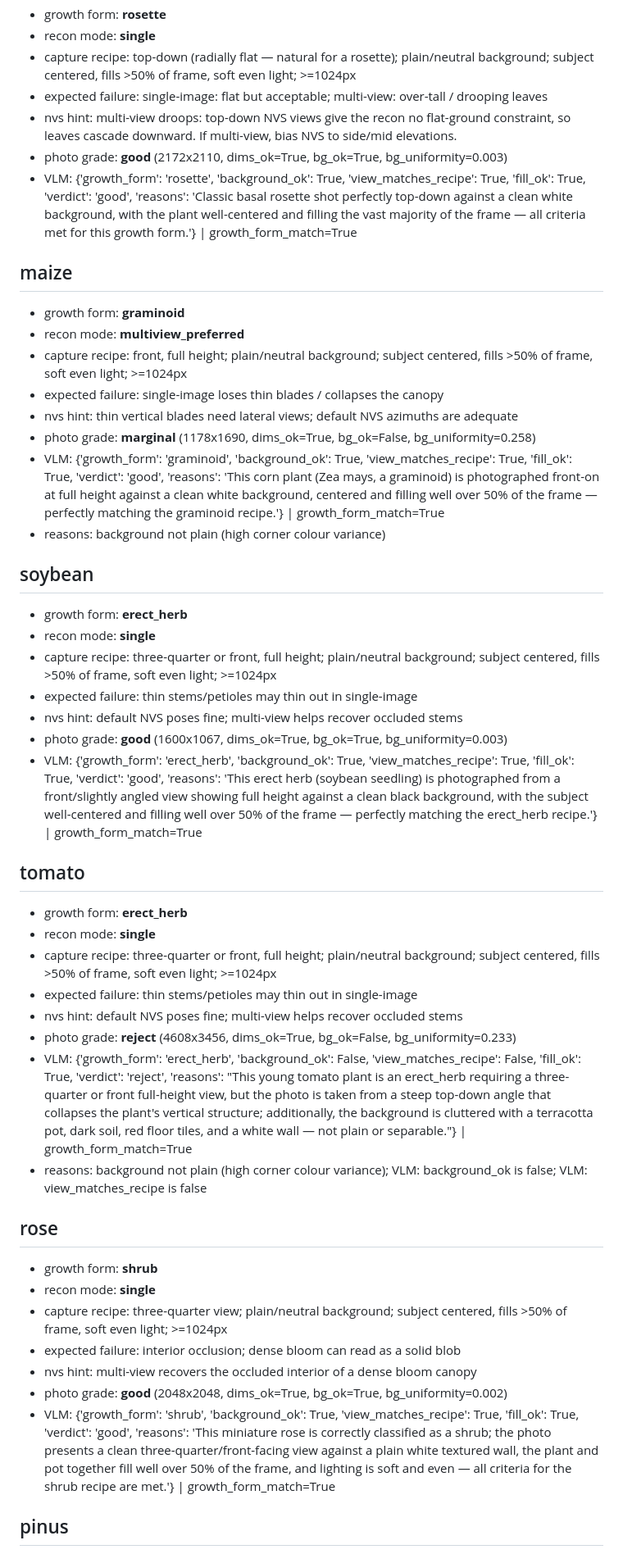
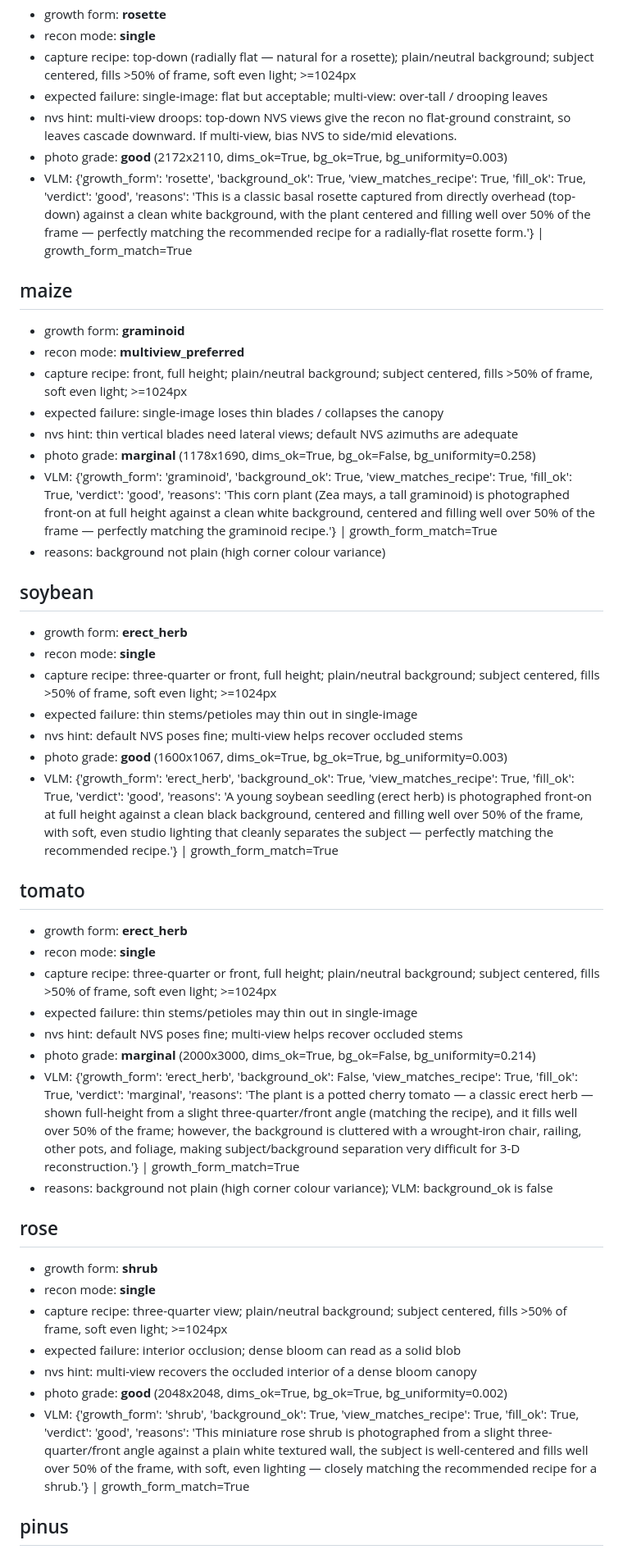
Before and after one commit to musharna/bio3d-arena, a Markdown page: docs/results/2026-06-27-input-advisor.md, the part around one of its changes. Shown at 82% size. Drawn GitHub-style.

Commit message:
docs(advisor): tomato reject→marginal after front-view photo swap
Swapped the tomato reference from a top-down potted shot to a front/¾ view
(potted cherry tomato, full height, ripe fruit; royalty-free, internal pass).
VLM now: view_matches_recipe=True, fill_ok=True — the top-down defect is fixed;
residual is background clutter (balcony) → marginal, not reject. Old photo kept
as tomato_topdown_old.jpg (gitignored runtime asset). Re-ran the full 6-subject audit.

Co-Authored-By: Claude Opus 4.8 <noreply@anthropic.com>
Claude-Session: https://claude.ai/code/session_01FyQomEqawovL6zzbUkf59e

```diff
--- a/docs/results/2026-06-27-input-advisor.md
+++ b/docs/results/2026-06-27-input-advisor.md
@@ -7,7 +7,7 @@
 - expected failure: single-image: flat but acceptable; multi-view: over-tall / drooping leaves
 - nvs hint: multi-view droops: top-down NVS views give the recon no flat-ground constraint, so leaves cascade downward. If multi-view, bias NVS to side/mid elevations.
 - photo grade: **good** (2172x2110, dims_ok=True, bg_ok=True, bg_uniformity=0.003)
-- VLM: {'growth_form': 'rosette', 'background_ok': True, 'view_matches_recipe': True, 'fill_ok': True, 'verdict': 'good', 'reasons': 'Classic basal rosette shot perfectly top-down against a clean white background, with the plant well-centered and filling the vast majority of the frame — all criteria met for this growth form.'} | growth_form_match=True
+- VLM: {'growth_form': 'rosette', 'background_ok': True, 'view_matches_recipe': True, 'fill_ok': True, 'verdict': 'good', 'reasons': 'This is a classic basal rosette captured from directly overhead (top-down) against a clean white background, with the plant centered and filling well over 50% of the frame — perfectly matching the recommended recipe for a radially-flat rosette form.'} | growth_form_match=True
 
 ## maize
 - growth form: **graminoid**
@@ -16,7 +16,7 @@
 - expected failure: single-image loses thin blades / collapses the canopy
 - nvs hint: thin vertical blades need lateral views; default NVS azimuths are adequate
 - photo grade: **marginal** (1178x1690, dims_ok=True, bg_ok=False, bg_uniformity=0.258)
-- VLM: {'growth_form': 'graminoid', 'background_ok': True, 'view_matches_recipe': True, 'fill_ok': True, 'verdict': 'good', 'reasons': 'This corn plant (Zea mays, a graminoid) is photographed front-on at full height against a clean white background, centered and filling well over 50% of the frame — perfectly matching the graminoid recipe.'} | growth_form_match=True
+- VLM: {'growth_form': 'graminoid', 'background_ok': True, 'view_matches_recipe': True, 'fill_ok': True, 'verdict': 'good', 'reasons': 'This corn plant (Zea mays, a tall graminoid) is photographed front-on at full height against a clean white background, centered and filling well over 50% of the frame — perfectly matching the graminoid recipe.'} | growth_form_match=True
 - reasons: background not plain (high corner colour variance)
 
 ## soybean
@@ -26,7 +26,7 @@
 - expected failure: thin stems/petioles may thin out in single-image
 - nvs hint: default NVS poses fine; multi-view helps recover occluded stems
 - photo grade: **good** (1600x1067, dims_ok=True, bg_ok=True, bg_uniformity=0.003)
-- VLM: {'growth_form': 'erect_herb', 'background_ok': True, 'view_matches_recipe': True, 'fill_ok': True, 'verdict': 'good', 'reasons': 'This erect herb (soybean seedling) is photographed from a front/slightly angled view showing full height against a clean black background, with the subject well-centered and filling well over 50% of the frame — perfectly matching the erect_herb recipe.'} | growth_form_match=True
+- VLM: {'growth_form': 'erect_herb', 'background_ok': True, 'view_matches_recipe': True, 'fill_ok': True, 'verdict': 'good', 'reasons': 'A young soybean seedling (erect herb) is photographed front-on at full height against a clean black background, centered and filling well over 50% of the frame, with soft, even studio lighting that cleanly separates the subject — perfectly matching the recommended recipe.'} | growth_form_match=True
 
 ## tomato
 - growth form: **erect_herb**
@@ -34,9 +34,9 @@
 - capture recipe: three-quarter or front, full height; plain/neutral background; subject centered, fills >50% of frame, soft even light; >=1024px
 - expected failure: thin stems/petioles may thin out in single-image
 - nvs hint: default NVS poses fine; multi-view helps recover occluded stems
-- photo grade: **reject** (4608x3456, dims_ok=True, bg_ok=False, bg_uniformity=0.233)
-- VLM: {'growth_form': 'erect_herb', 'background_ok': False, 'view_matches_recipe': False, 'fill_ok': True, 'verdict': 'reject', 'reasons': "This young tomato plant is an erect_herb requiring a three-quarter or front full-height view, but the photo is taken from a steep top-down angle that collapses the plant's vertical structure; additionally, the background is cluttered with a terracotta pot, dark soil, red floor tiles, and a white wall — not plain or separable."} | growth_form_match=True
-- reasons: background not plain (high corner colour variance); VLM: background_ok is false; VLM: view_matches_recipe is false
+- photo grade: **marginal** (2000x3000, dims_ok=True, bg_ok=False, bg_uniformity=0.214)
+- VLM: {'growth_form': 'erect_herb', 'background_ok': False, 'view_matches_recipe': True, 'fill_ok': True, 'verdict': 'marginal', 'reasons': 'The plant is a potted cherry tomato — a classic erect herb — shown full-height from a slight three-quarter/front angle (matching the recipe), and it fills well over 50% of the frame; however, the background is cluttered with a wrought-iron chair, railing, other pots, and foliage, making subject/background separation very difficult for 3-D reconstruction.'} | growth_form_match=True
+- reasons: background not plain (high corner colour variance); VLM: background_ok is false
 
 ## rose
 - growth form: **shrub**
@@ -45,7 +45,7 @@
 - expected failure: interior occlusion; dense bloom can read as a solid blob
 - nvs hint: multi-view recovers the occluded interior of a dense bloom canopy
 - photo grade: **good** (2048x2048, dims_ok=True, bg_ok=True, bg_uniformity=0.002)
-- VLM: {'growth_form': 'shrub', 'background_ok': True, 'view_matches_recipe': True, 'fill_ok': True, 'verdict': 'good', 'reasons': 'This miniature rose is correctly classified as a shrub; the photo presents a clean three-quarter/front-facing view against a plain white textured wall, the plant and pot together fill well over 50% of the frame, and lighting is soft and even — all criteria for the shrub recipe are met.'} | growth_form_match=True
+- VLM: {'growth_form': 'shrub', 'background_ok': True, 'view_matches_recipe': True, 'fill_ok': True, 'verdict': 'good', 'reasons': 'This miniature rose shrub is photographed from a slight three-quarter/front angle against a plain white textured wall, the subject is well-centered and fills well over 50% of the frame, with soft, even lighting — closely matching the recommended recipe for a shrub.'} | growth_form_match=True
 
 ## pinus
 - growth form: **tree_conifer**
```
Also changed, not shown: other parts of docs/results/2026-06-27-input-advisor.md (+1 -1 lines).
